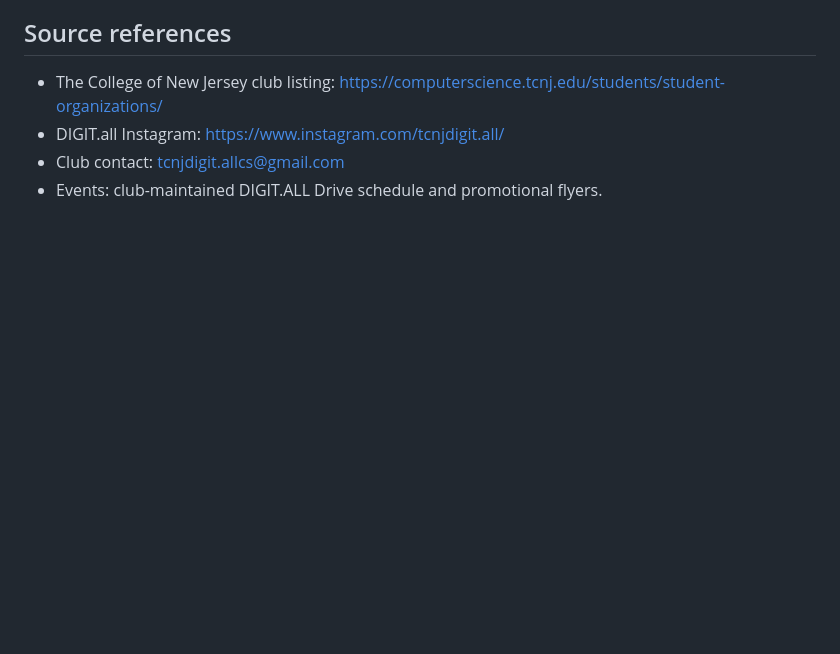
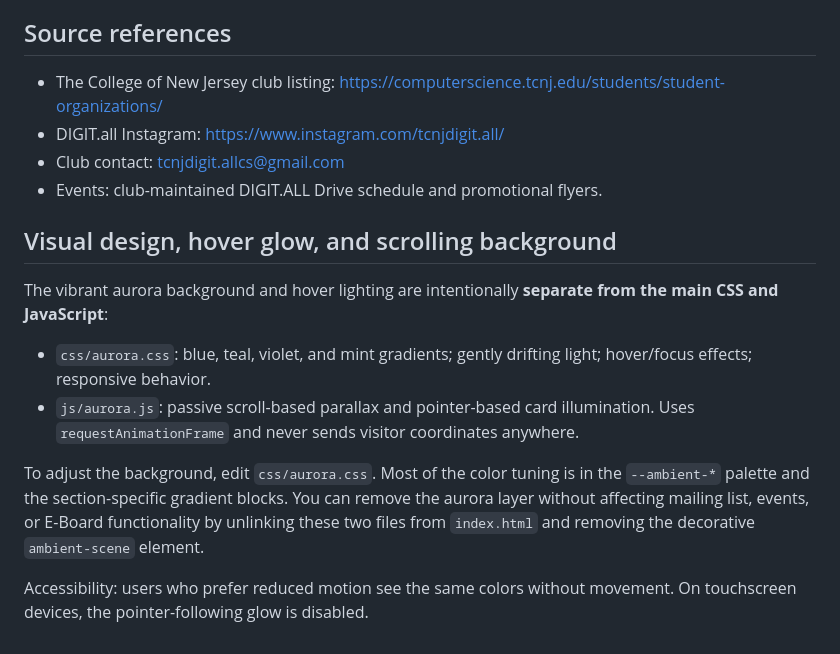
Before and after one commit to TCNJDIGITall/digitall-new-website, a Markdown page: README.md, the part around the change. Drawn GitHub-style; blank space fills up the shorter version.

Commit message:
Document aurora color theme and accessible motion for future club webmasters

```diff
--- a/README.md
+++ b/README.md
@@ -69,3 +69,14 @@ The club-owned GitHub account must retain control of the repository. Give incomi
 - DIGIT.all Instagram: https://www.instagram.com/tcnjdigit.all/
 - Club contact: tcnjdigit.allcs@gmail.com
 - Events: club-maintained DIGIT.ALL Drive schedule and promotional flyers.
+
+## Visual design, hover glow, and scrolling background
+
+The vibrant aurora background and hover lighting are intentionally **separate from the main CSS and JavaScript**:
+
+- `css/aurora.css`: blue, teal, violet, and mint gradients; gently drifting light; hover/focus effects; responsive behavior.
+- `js/aurora.js`: passive scroll-based parallax and pointer-based card illumination. Uses `requestAnimationFrame` and never sends visitor coordinates anywhere.
+
+To adjust the background, edit `css/aurora.css`. Most of the color tuning is in the `--ambient-*` palette and the section-specific gradient blocks. You can remove the aurora layer without affecting mailing list, events, or E-Board functionality by unlinking these two files from `index.html` and removing the decorative `ambient-scene` element.
+
+Accessibility: users who prefer reduced motion see the same colors without movement. On touchscreen devices, the pointer-following glow is disabled.
```
